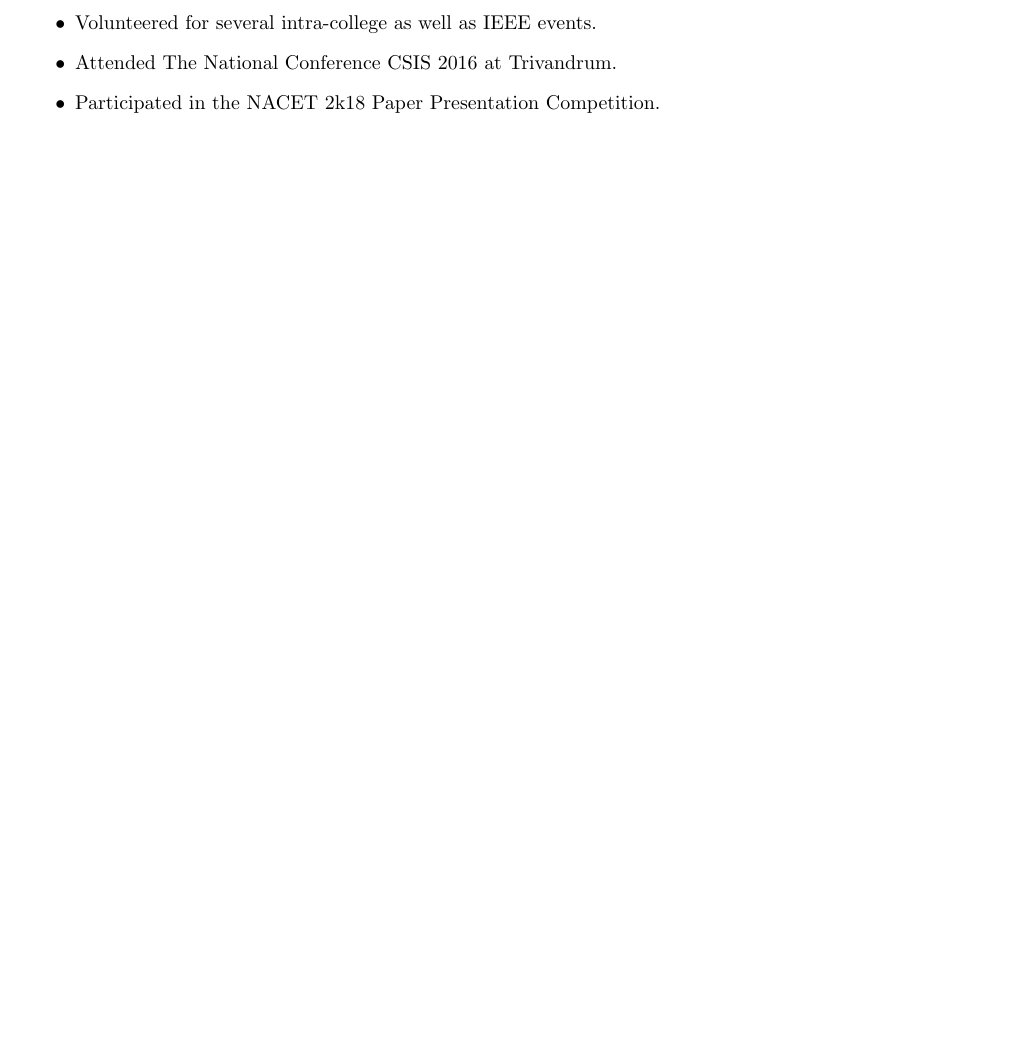
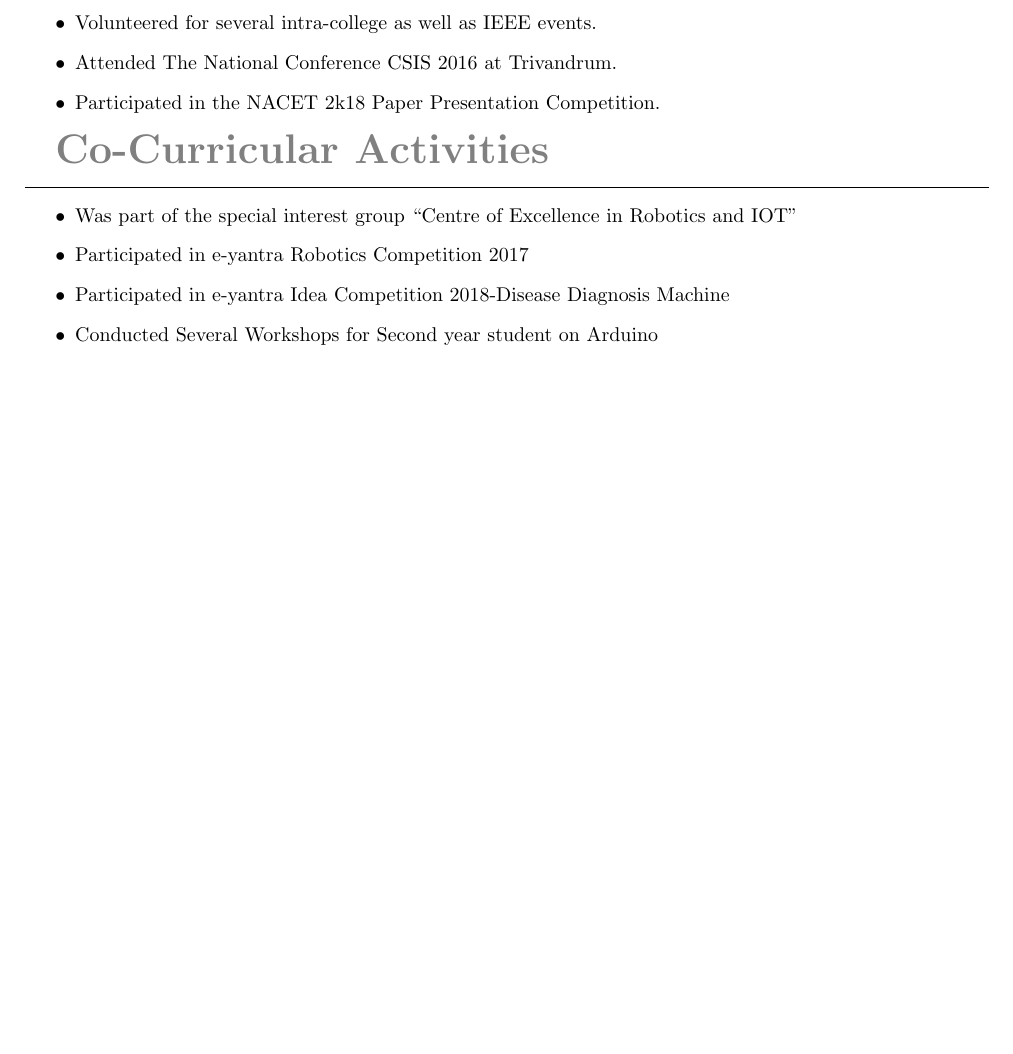
Before and after one commit to MehjebinMujeeb/MehjebinMujeeb_Resume, a LaTeX CV (my_resume.tex): part of page 2 of 2, cut so that both start at the same text, the shorter picture padded with empty space. Compiled offline with pdfLaTeX.

Commit message:
added co-curricular activities

```diff
--- a/my_resume.tex
+++ b/my_resume.tex
@@ -93,6 +93,15 @@ Learned to create a basic android app and use Android Studio.
 
 \end{itemize}
 
+\textbf{\textcolor{gray}{\huge Co-Curricular Activities}}\\ \hrule
+\begin{itemize}
+\item Was part of the special interest group “Centre of Excellence in Robotics and IOT”
+\item Participated in e-yantra Robotics Competition 2017
+\item Participated in e-yantra Idea Competition 2018-Disease Diagnosis Machine
+\item Conducted Several Workshops for Second year student on Arduino
+
+\end{itemize}
+
 
 
 \end{document}
```
Also changed, not shown: my_resume.pdf, 2 other files.
